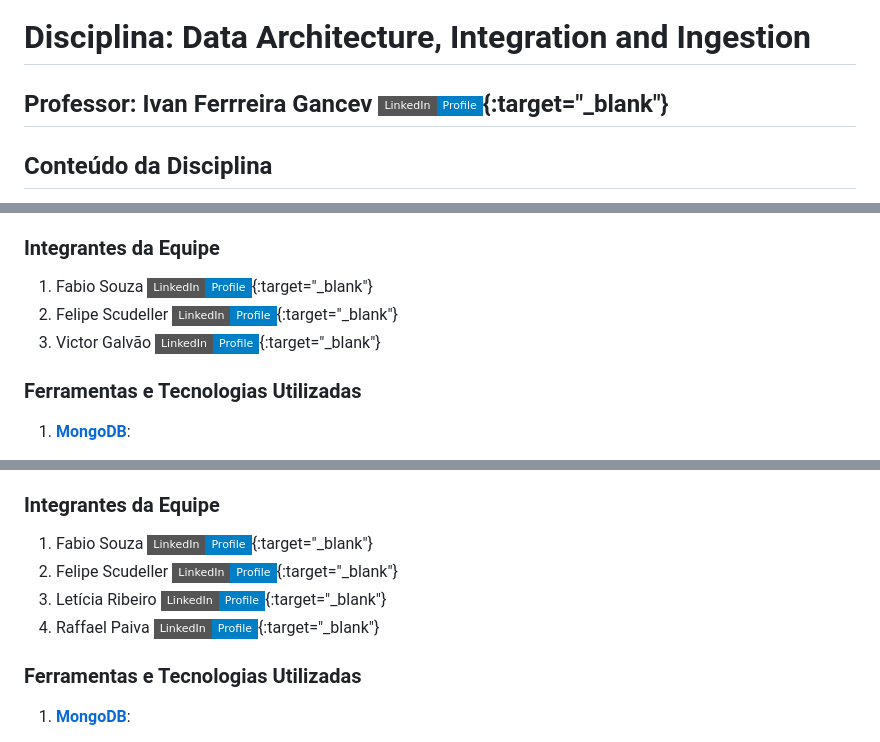
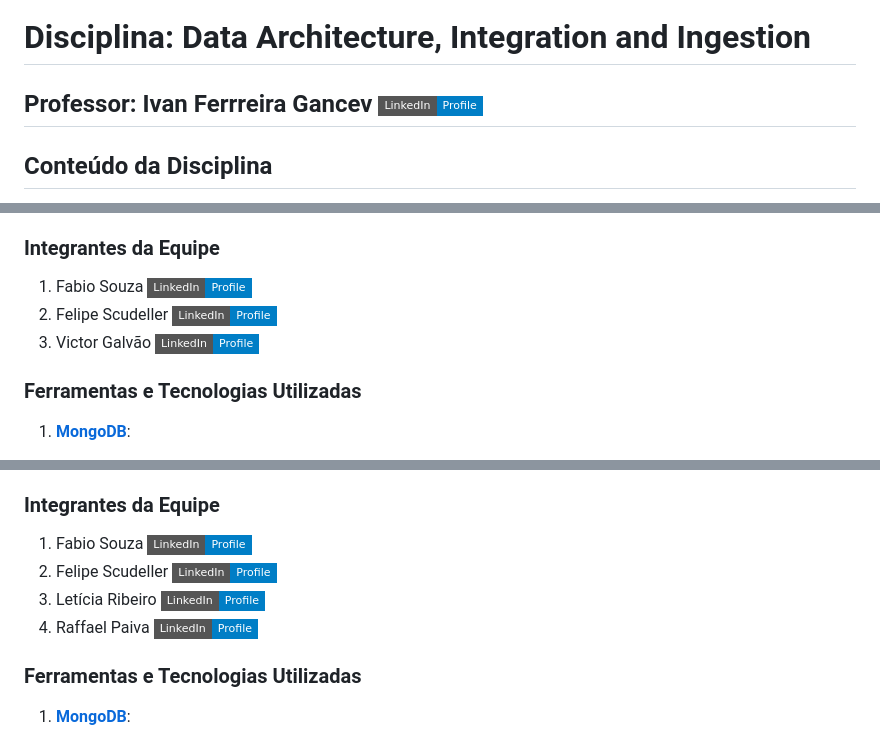
Before and after one commit to fabiomarcelodesouza/MBA_DataScience_ArtificialIntelligence, a Markdown page: Data Architecture, Integration and Ingestion/README.md, 3 parts joined by grey strips. Rendered like a GitHub page; badges without logos.

Commit message:
commitando projeto integrado

```diff
--- a/Data Architecture, Integration and Ingestion/README.md
+++ b/Data Architecture, Integration and Ingestion/README.md
@@ -1,6 +1,6 @@
 # Disciplina: Data Architecture, Integration and Ingestion
 
-## Professor: Ivan Ferrreira Gancev [![LinkedIn](https://img.shields.io/badge/LinkedIn-Profile-blue?style=flat-square&logo=linkedin)](https://www.linkedin.com/in/ivan-gancev-8571b017/){:target="_blank"}
+## Professor: Ivan Ferrreira Gancev [![LinkedIn](https://img.shields.io/badge/LinkedIn-Profile-blue?style=flat-square&logo=linkedin)](https://www.linkedin.com/in/ivan-gancev-8571b017/)
 
 ## Conteúdo da Disciplina
 1. Pilares de arquitetura: persistência, integração e consumo
@@ -39,9 +39,9 @@ Parte 3:
 - Entrega: Crie os arquivos CSV com a modelagem definida na parte 1 e os scripts de carga para 1 dos 3 bancos usados no exercício;
 
 ### Integrantes da Equipe
-1. Fabio Souza [![LinkedIn](https://img.shields.io/badge/LinkedIn-Profile-blue?style=flat-square&logo=linkedin)](https://www.linkedin.com/in/fabiomarcelosouza/){:target="_blank"}
-2. Felipe Scudeller [![LinkedIn](https://img.shields.io/badge/LinkedIn-Profile-blue?style=flat-square&logo=linkedin)](https://www.linkedin.com/in/felipe-scudeller/){:target="_blank"}
-2. Victor Galvão [![LinkedIn](https://img.shields.io/badge/LinkedIn-Profile-blue?style=flat-square&logo=linkedin)](https://www.linkedin.com/in/victor-galv%C3%A3o-74b63410a/){:target="_blank"}
+1. Fabio Souza [![LinkedIn](https://img.shields.io/badge/LinkedIn-Profile-blue?style=flat-square&logo=linkedin)](https://www.linkedin.com/in/fabiomarcelosouza/)
+2. Felipe Scudeller [![LinkedIn](https://img.shields.io/badge/LinkedIn-Profile-blue?style=flat-square&logo=linkedin)](https://www.linkedin.com/in/felipe-scudeller/)
+2. Victor Galvão [![LinkedIn](https://img.shields.io/badge/LinkedIn-Profile-blue?style=flat-square&logo=linkedin)](https://www.linkedin.com/in/victor-galv%C3%A3o-74b63410a/)
 
 ### Ferramentas e Tecnologias Utilizadas
 1. **[MongoDB](https://docs.mongodb.com/)**:
@@ -94,10 +94,10 @@ Entrega 02: Desenvolver um (1) pipeline do processos de ingestão de um dos requ
 2. Telas e relatórios para análise das transações da conta (exemplo: análise por período e por tipo de movimento)
 
 ### Integrantes da Equipe
-1. Fabio Souza [![LinkedIn](https://img.shields.io/badge/LinkedIn-Profile-blue?style=flat-square&logo=linkedin)](https://www.linkedin.com/in/fabiomarcelosouza/){:target="_blank"}
-2. Felipe Scudeller [![LinkedIn](https://img.shields.io/badge/LinkedIn-Profile-blue?style=flat-square&logo=linkedin)](https://www.linkedin.com/in/felipe-scudeller/){:target="_blank"}
-3. Letícia Ribeiro [![LinkedIn](https://img.shields.io/badge/LinkedIn-Profile-blue?style=flat-square&logo=linkedin)](https://www.linkedin.com/in/let%C3%ADcia-ribeiro-silva/){:target="_blank"}
-4. Raffael Paiva [![LinkedIn](https://img.shields.io/badge/LinkedIn-Profile-blue?style=flat-square&logo=linkedin)](https://www.linkedin.com/in/raffael-oliveira-paiva/){:target="_blank"}
+1. Fabio Souza [![LinkedIn](https://img.shields.io/badge/LinkedIn-Profile-blue?style=flat-square&logo=linkedin)](https://www.linkedin.com/in/fabiomarcelosouza/)
+2. Felipe Scudeller [![LinkedIn](https://img.shields.io/badge/LinkedIn-Profile-blue?style=flat-square&logo=linkedin)](https://www.linkedin.com/in/felipe-scudeller/)
+3. Letícia Ribeiro [![LinkedIn](https://img.shields.io/badge/LinkedIn-Profile-blue?style=flat-square&logo=linkedin)](https://www.linkedin.com/in/let%C3%ADcia-ribeiro-silva/)
+4. Raffael Paiva [![LinkedIn](https://img.shields.io/badge/LinkedIn-Profile-blue?style=flat-square&logo=linkedin)](https://www.linkedin.com/in/raffael-oliveira-paiva/)
 
 ### Ferramentas e Tecnologias Utilizadas
 1. **[MongoDB](https://docs.mongodb.com/)**:
```
